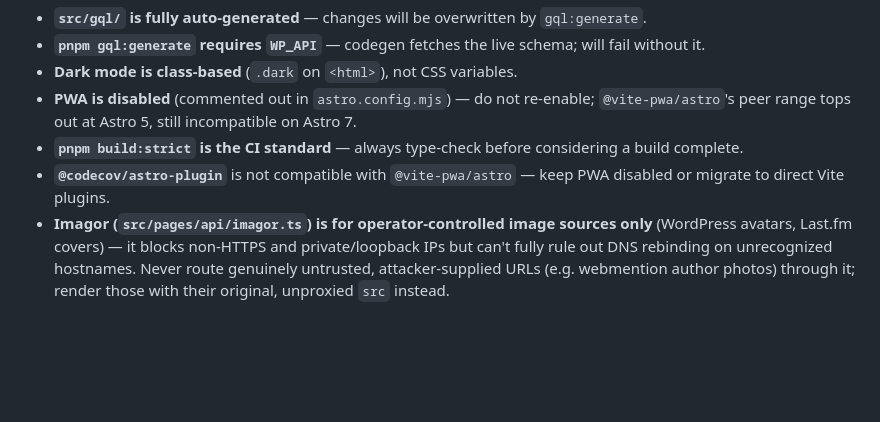
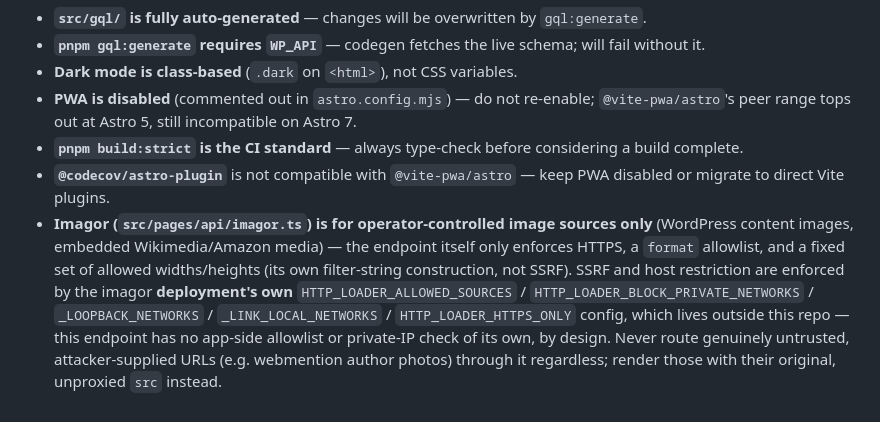
Before and after one commit to felix-berlin/webshaped-blog-astro, a Markdown page: CLAUDE.md, the part around the change. Rendered like a GitHub page; blank space fills up the shorter version.

Commit message:
docs: correct imagor security note in CLAUDE.md
The note still described an app-side SSRF/private-IP check that no
longer exists. Points at the imagor deployment's own HTTP_LOADER_*
config as the actual enforcement point instead.

```diff
--- a/CLAUDE.md
+++ b/CLAUDE.md
@@ -233,4 +233,4 @@ Persistent atoms use encode/decode functions for SSR safety — maintain this pa
 - **PWA is disabled** (commented out in `astro.config.mjs`) — do not re-enable; `@vite-pwa/astro`'s peer range tops out at Astro 5, still incompatible on Astro 7.
 - **`pnpm build:strict` is the CI standard** — always type-check before considering a build complete.
 - **`@codecov/astro-plugin`** is not compatible with `@vite-pwa/astro` — keep PWA disabled or migrate to direct Vite plugins.
-- **Imagor (`src/pages/api/imagor.ts`) is for operator-controlled image sources only** (WordPress avatars, Last.fm covers) — it blocks non-HTTPS and private/loopback IPs but can't fully rule out DNS rebinding on unrecognized hostnames. Never route genuinely untrusted, attacker-supplied URLs (e.g. webmention author photos) through it; render those with their original, unproxied `src` instead.
+- **Imagor (`src/pages/api/imagor.ts`) is for operator-controlled image sources only** (WordPress content images, embedded Wikimedia/Amazon media) — the endpoint itself only enforces HTTPS, a `format` allowlist, and a fixed set of allowed widths/heights (its own filter-string construction, not SSRF). SSRF and host restriction are enforced by the imagor **deployment's own** `HTTP_LOADER_ALLOWED_SOURCES` / `HTTP_LOADER_BLOCK_PRIVATE_NETWORKS` / `_LOOPBACK_NETWORKS` / `_LINK_LOCAL_NETWORKS` / `HTTP_LOADER_HTTPS_ONLY` config, which lives outside this repo — this endpoint has no app-side allowlist or private-IP check of its own, by design. Never route genuinely untrusted, attacker-supplied URLs (e.g. webmention author photos) through it regardless; render those with their original, unproxied `src` instead.
```
